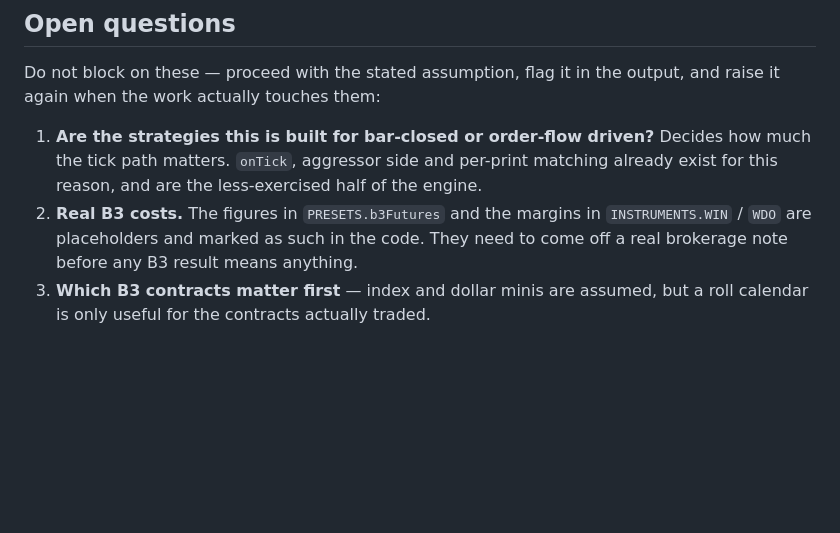
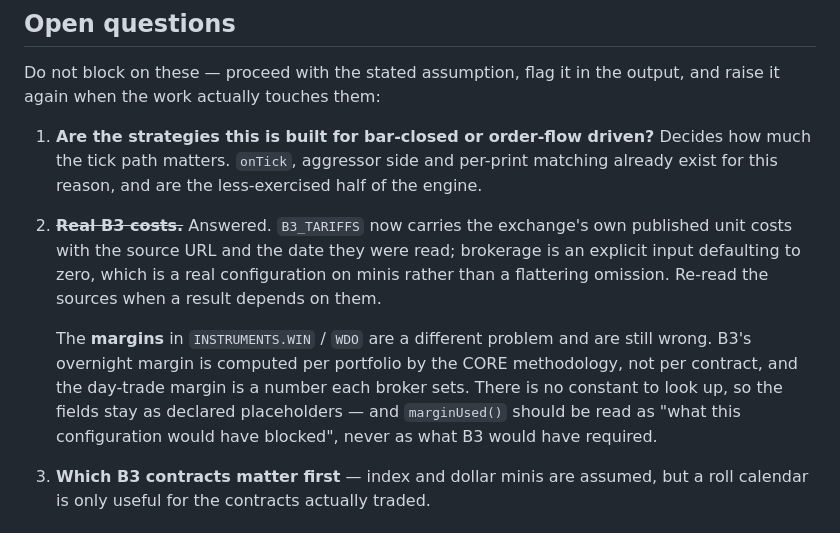
Before and after one commit to naderfilho/Tapedeck, a Markdown page: CLAUDE.md, the part around the change. Rendered like a GitHub page; blank space fills up the shorter version.

Commit message:
docs: close the B3 cost question, and separate it from the margin one
Costs are answered: the tariffs are B3's own, cited and dated. Margins are not,
and are a different kind of unknown — B3 computes overnight margin per portfolio
under CORE rather than per contract, and day-trade margin is a number each broker
sets. There is no constant to go and find, so the fields stay declared
placeholders and `marginUsed()` is documented as what this configuration would
have blocked rather than what the exchange would have required.

```diff
--- a/CLAUDE.md
+++ b/CLAUDE.md
@@ -89,9 +89,17 @@ again when the work actually touches them:
 1. **Are the strategies this is built for bar-closed or order-flow driven?** Decides how much the
    tick path matters. `onTick`, aggressor side and per-print matching already exist for this
    reason, and are the less-exercised half of the engine.
-2. **Real B3 costs.** The figures in `PRESETS.b3Futures` and the margins in `INSTRUMENTS.WIN` /
-   `WDO` are placeholders and marked as such in the code. They need to come off a real brokerage
-   note before any B3 result means anything.
+2. ~~**Real B3 costs.**~~ Answered. `B3_TARIFFS` now carries the exchange's own published unit
+   costs with the source URL and the date they were read; brokerage is an explicit input defaulting
+   to zero, which is a real configuration on minis rather than a flattering omission. Re-read the
+   sources when a result depends on them.
+
+   The **margins** in `INSTRUMENTS.WIN` / `WDO` are a different problem and are still wrong. B3's
+   overnight margin is computed per portfolio by the CORE methodology, not per contract, and the
+   day-trade margin is a number each broker sets. There is no constant to look up, so the fields
+   stay as declared placeholders — and `marginUsed()` should be read as "what this configuration
+   would have blocked", never as what B3 would have required.
+
 3. **Which B3 contracts matter first** — index and dollar minis are assumed, but a roll calendar is
    only useful for the contracts actually traded.
 
```
